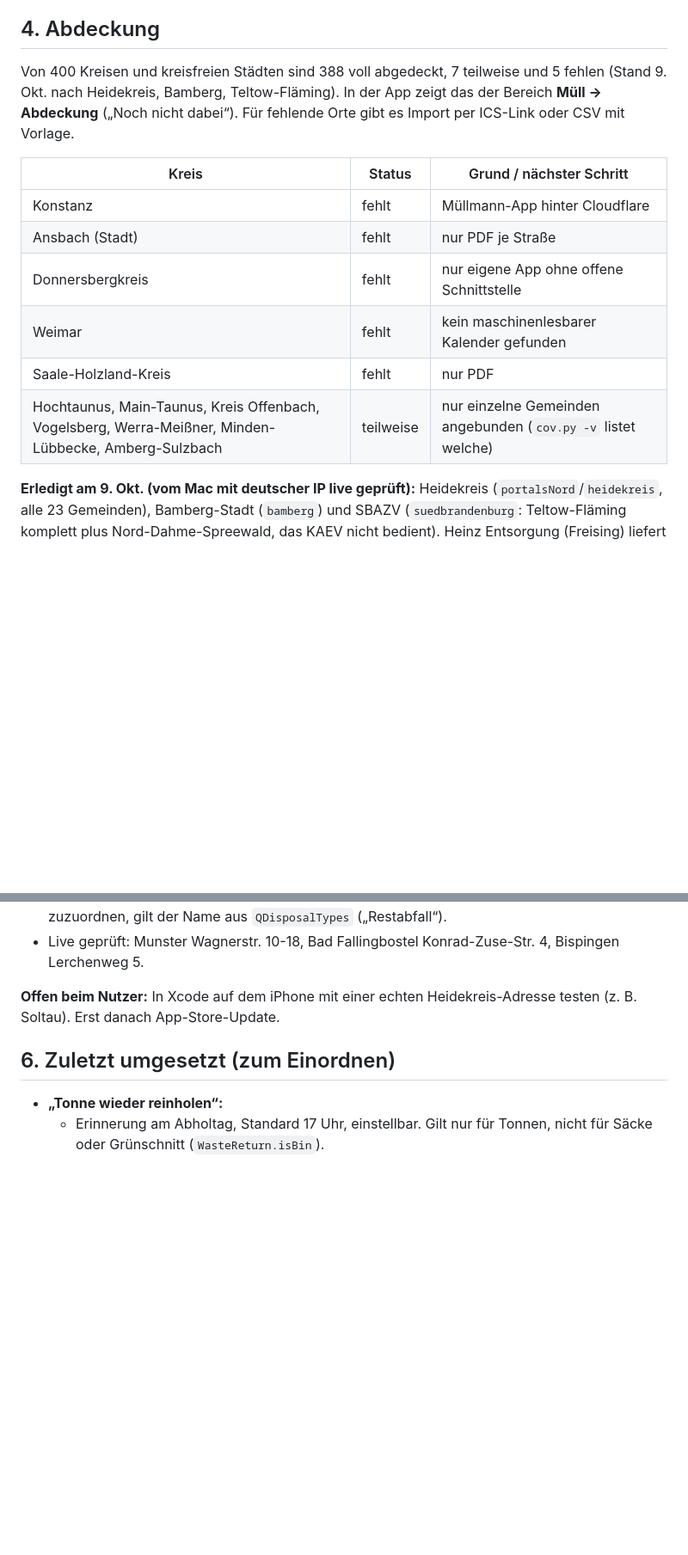
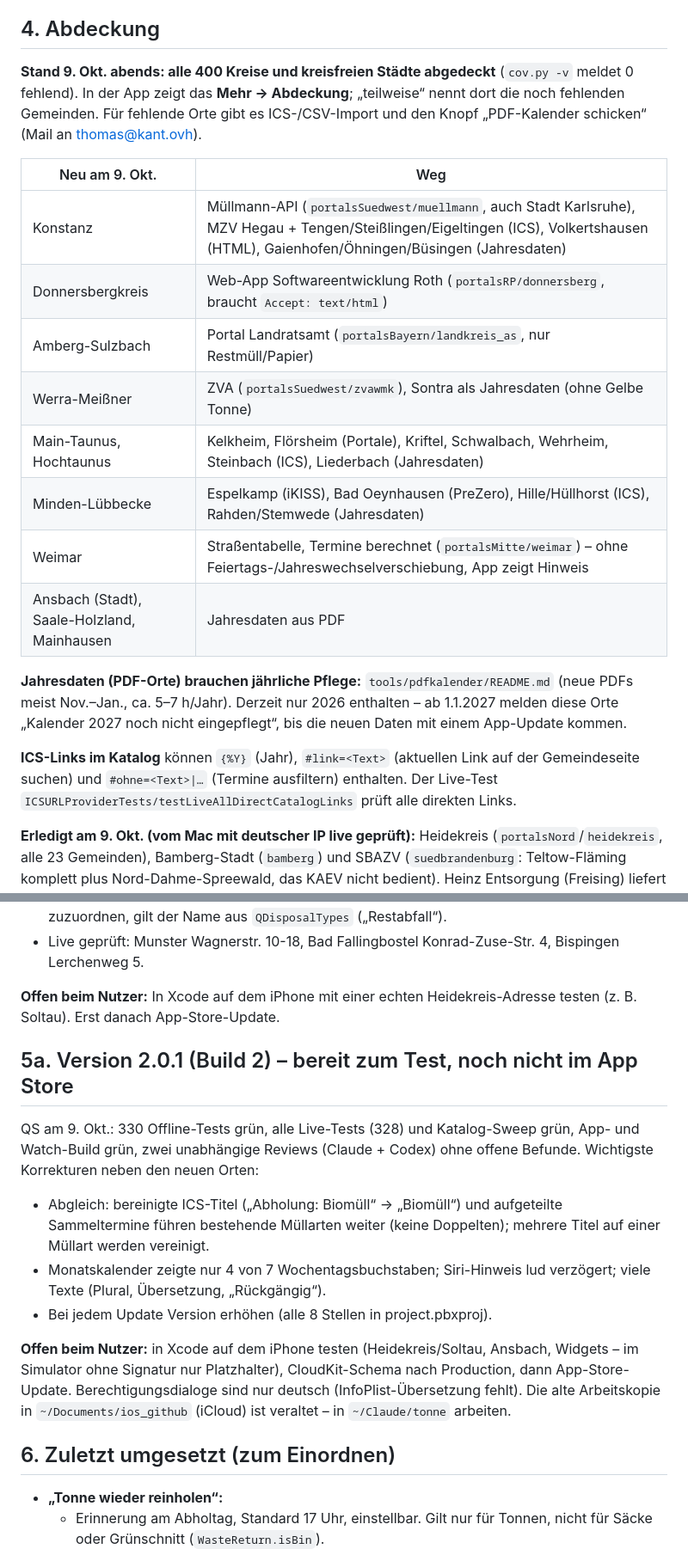
Before and after one commit to MANFahrer-GF/ios_github, a Markdown page: docs/HANDOFF.md, 2 parts joined by grey strips. Shown at 86% size. GitHub-like rendering; blank space fills up the shorter version.

Commit message:
Übergabe: Stand 9. Okt. abends – alle 400 Kreise, Version 2.0.1, QS-Ergebnis, offene Punkte
Co-Authored-By: Claude Opus 5.5 <noreply@anthropic.com>

```diff
--- a/docs/HANDOFF.md
+++ b/docs/HANDOFF.md
@@ -71,16 +71,22 @@ TONNE_SWEEP=1 swift test --filter CatalogSweepTests         # jeden Katalogeintr
 
 ## 4. Abdeckung
 
-Von 400 Kreisen und kreisfreien Städten sind 388 voll abgedeckt, 7 teilweise und 5 fehlen (Stand 9. Okt. nach Heidekreis, Bamberg, Teltow-Fläming). In der App zeigt das der Bereich **Müll → Abdeckung** („Noch nicht dabei“). Für fehlende Orte gibt es Import per ICS-Link oder CSV mit Vorlage.
+**Stand 9. Okt. abends: alle 400 Kreise und kreisfreien Städte abgedeckt** (`cov.py -v` meldet 0 fehlend). In der App zeigt das **Mehr → Abdeckung**; „teilweise“ nennt dort die noch fehlenden Gemeinden. Für fehlende Orte gibt es ICS-/CSV-Import und den Knopf „PDF-Kalender schicken“ (Mail an thomas@kant.ovh).
 
-| Kreis | Status | Grund / nächster Schritt |
-|---|---|---|
-| Konstanz | fehlt | Müllmann-App hinter Cloudflare |
-| Ansbach (Stadt) | fehlt | nur PDF je Straße |
-| Donnersbergkreis | fehlt | nur eigene App ohne offene Schnittstelle |
-| Weimar | fehlt | kein maschinenlesbarer Kalender gefunden |
-| Saale-Holzland-Kreis | fehlt | nur PDF |
-| Hochtaunus, Main-Taunus, Kreis Offenbach, Vogelsberg, Werra-Meißner, Minden-Lübbecke, Amberg-Sulzbach | teilweise | nur einzelne Gemeinden angebunden (`cov.py -v` listet welche) |
+| Neu am 9. Okt. | Weg |
+|---|---|
+| Konstanz | Müllmann-API (`portalsSuedwest/muellmann`, auch Stadt Karlsruhe), MZV Hegau + Tengen/Steißlingen/Eigeltingen (ICS), Volkertshausen (HTML), Gaienhofen/Öhningen/Büsingen (Jahresdaten) |
+| Donnersbergkreis | Web-App Softwareentwicklung Roth (`portalsRP/donnersberg`, braucht `Accept: text/html`) |
+| Amberg-Sulzbach | Portal Landratsamt (`portalsBayern/landkreis_as`, nur Restmüll/Papier) |
+| Werra-Meißner | ZVA (`portalsSuedwest/zvawmk`), Sontra als Jahresdaten (ohne Gelbe Tonne) |
+| Main-Taunus, Hochtaunus | Kelkheim, Flörsheim (Portale), Kriftel, Schwalbach, Wehrheim, Steinbach (ICS), Liederbach (Jahresdaten) |
+| Minden-Lübbecke | Espelkamp (iKISS), Bad Oeynhausen (PreZero), Hille/Hüllhorst (ICS), Rahden/Stemwede (Jahresdaten) |
+| Weimar | Straßentabelle, Termine berechnet (`portalsMitte/weimar`) – ohne Feiertags-/Jahreswechselverschiebung, App zeigt Hinweis |
+| Ansbach (Stadt), Saale-Holzland, Mainhausen | Jahresdaten aus PDF |
+
+**Jahresdaten (PDF-Orte) brauchen jährliche Pflege:** `tools/pdfkalender/README.md` (neue PDFs meist Nov.–Jan., ca. 5–7 h/Jahr). Derzeit nur 2026 enthalten – ab 1.1.2027 melden diese Orte „Kalender 2027 noch nicht eingepflegt“, bis die neuen Daten mit einem App-Update kommen.
+
+**ICS-Links im Katalog** können `{%Y}` (Jahr), `#link=<Text>` (aktuellen Link auf der Gemeindeseite suchen) und `#ohne=<Text>|…` (Termine ausfiltern) enthalten. Der Live-Test `ICSURLProviderTests/testLiveAllDirectCatalogLinks` prüft alle direkten Links.
 
 **Erledigt am 9. Okt. (vom Mac mit deutscher IP live geprüft):** Heidekreis (`portalsNord`/`heidekreis`, alle 23 Gemeinden), Bamberg-Stadt (`bamberg`) und SBAZV (`suedbrandenburg`: Teltow-Fläming komplett plus Nord-Dahme-Spreewald, das KAEV nicht bedient). Heinz Entsorgung (Freising) liefert von Deutschland aus wieder Termine. Die Sperren gelten nur für Rechenzentren außerhalb Deutschlands – Live-Tests dieser Portale also vom Mac oder einem deutschen Server laufen lassen.
 
@@ -98,6 +104,15 @@ Eigenheiten der echten API:
 
 **Offen beim Nutzer:** In Xcode auf dem iPhone mit einer echten Heidekreis-Adresse testen (z. B. Soltau). Erst danach App-Store-Update.
 
+## 5a. Version 2.0.1 (Build 2) – bereit zum Test, noch nicht im App Store
+
+QS am 9. Okt.: 330 Offline-Tests grün, alle Live-Tests (328) und Katalog-Sweep grün, App- und Watch-Build grün, zwei unabhängige Reviews (Claude + Codex) ohne offene Befunde. Wichtigste Korrekturen neben den neuen Orten:
+- Abgleich: bereinigte ICS-Titel („Abholung: Biomüll“ → „Biomüll“) und aufgeteilte Sammeltermine führen bestehende Müllarten weiter (keine Doppelten); mehrere Titel auf einer Müllart werden vereinigt.
+- Monatskalender zeigte nur 4 von 7 Wochentagsbuchstaben; Siri-Hinweis lud verzögert; viele Texte (Plural, Übersetzung, „Rückgängig“).
+- Bei jedem Update Version erhöhen (alle 8 Stellen in project.pbxproj).
+
+**Offen beim Nutzer:** in Xcode auf dem iPhone testen (Heidekreis/Soltau, Ansbach, Widgets – im Simulator ohne Signatur nur Platzhalter), CloudKit-Schema nach Production, dann App-Store-Update. Berechtigungsdialoge sind nur deutsch (InfoPlist-Übersetzung fehlt). Die alte Arbeitskopie in `~/Documents/ios_github` (iCloud) ist veraltet – in `~/Claude/tonne` arbeiten.
+
 ## 6. Zuletzt umgesetzt (zum Einordnen)
 
 - **„Tonne wieder reinholen“:**
```
